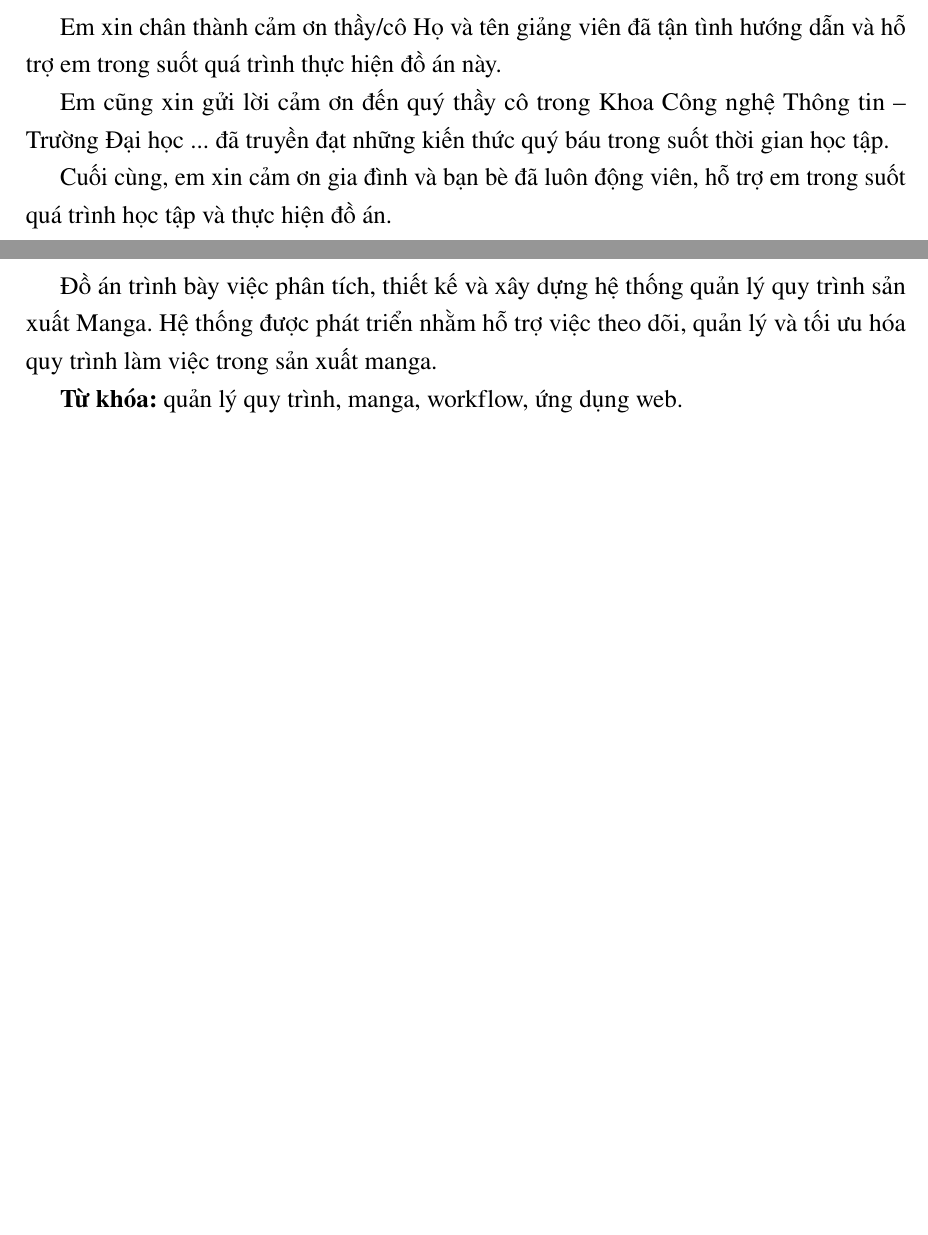
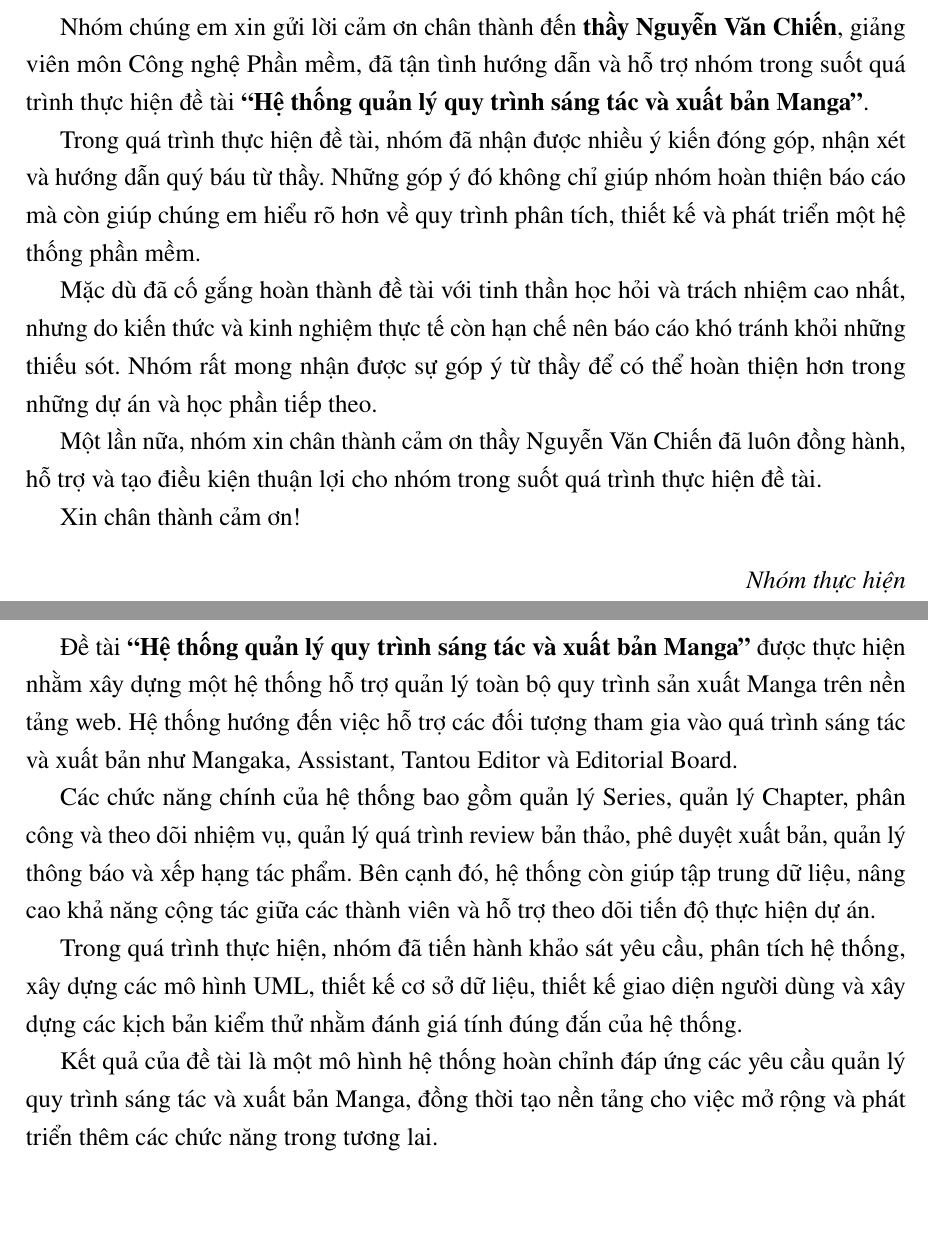
Before and after one commit to trongtan0079/manga-workflow-report, a LaTeX document (main.tex, which reads config/formatting.tex, config/packages.tex, sections/loi_cam_on.tex): two parts of pages 2 and 3 of 19, joined at a grey line, cut at the place of the change. Compiled offline with pdfLaTeX.

Commit message:
cập nhật nội dung lời cảm ơn và tóm tắt

```diff
--- a/config/formatting.tex
+++ b/config/formatting.tex
@@ -2,13 +2,13 @@
 % FORMATTING - Định dạng tài liệu
 % ====================================
 
-% Định nghĩa bảng màu chuyên nghiệp
-\definecolor{navyblue}{RGB}{27, 54, 93}      % Xanh Navy đậm, học thuật
-\definecolor{charcoal}{RGB}{51, 51, 51}      % Xám đậm cho chữ chính
+% Định nghĩa bảng màu đen trắng (theo yêu cầu chữ màu đen)
+\definecolor{navyblue}{RGB}{0, 0, 0}          % Đen cho tiêu đề, header
+\definecolor{charcoal}{RGB}{0, 0, 0}          % Đen cho chữ chính
 \definecolor{lightgray}{RGB}{245, 247, 250}   % Nền xám nhạt cho code
 \definecolor{bordergray}{RGB}{220, 224, 230}  % Màu viền cho bảng/code
-\definecolor{linkblue}{RGB}{20, 80, 160}      % Màu xanh nhã nhặn cho link
-\definecolor{citegreen}{RGB}{40, 120, 40}     % Màu xanh lá cây đậm cho trích dẫn
+\definecolor{linkblue}{RGB}{0, 0, 0}          % Đen cho link
+\definecolor{citegreen}{RGB}{0, 0, 0}         % Đen cho trích dẫn
 
 % Thiết lập lề trang
 \geometry{
@@ -91,9 +91,9 @@
     frame=single,
     rulecolor=\color{bordergray},
     numbers=left,
-    numberstyle=\tiny\color{gray},
+    numberstyle=\tiny\color{black},
     keywordstyle=\color{navyblue}\bfseries,
-    stringstyle=\color{red!70!black},
+    stringstyle=\color{black},
     showstringspaces=false,
     tabsize=4,
     keepspaces=true
--- a/config/packages.tex
+++ b/config/packages.tex
@@ -52,7 +52,7 @@
 \usepackage{appendix}
 
 % Mục lục
-\usepackage{tocloft}
+\usepackage[titles]{tocloft}
 
 % Caption
 \usepackage{caption}
--- a/sections/loi_cam_on.tex
+++ b/sections/loi_cam_on.tex
@@ -5,10 +5,16 @@
 \chapter*{Lời cảm ơn}
 \addcontentsline{toc}{chapter}{Lời cảm ơn}
 
-% Viết lời cảm ơn tại đây
+Nhóm chúng em xin gửi lời cảm ơn chân thành đến \textbf{thầy Nguyễn Văn Chiến}, giảng viên môn Công nghệ Phần mềm, đã tận tình hướng dẫn và hỗ trợ nhóm trong suốt quá trình thực hiện đề tài \textbf{``Hệ thống quản lý quy trình sáng tác và xuất bản Manga''}.
 
-Em xin chân thành cảm ơn thầy/cô \tengvhd{} đã tận tình hướng dẫn và hỗ trợ em trong suốt quá trình thực hiện đồ án này.
+Trong quá trình thực hiện đề tài, nhóm đã nhận được nhiều ý kiến đóng góp, nhận xét và hướng dẫn quý báu từ thầy. Những góp ý đó không chỉ giúp nhóm hoàn thiện báo cáo mà còn giúp chúng em hiểu rõ hơn về quy trình phân tích, thiết kế và phát triển một hệ thống phần mềm.
 
-Em cũng xin gửi lời cảm ơn đến quý thầy cô trong \tenkhoa{} -- \tentruong{} đã truyền đạt những kiến thức quý báu trong suốt thời gian học tập.
+Mặc dù đã cố gắng hoàn thành đề tài với tinh thần học hỏi và trách nhiệm cao nhất, nhưng do kiến thức và kinh nghiệm thực tế còn hạn chế nên báo cáo khó tránh khỏi những thiếu sót. Nhóm rất mong nhận được sự góp ý từ thầy để có thể hoàn thiện hơn trong những dự án và học phần tiếp theo.
 
-Cuối cùng, em xin cảm ơn gia đình và bạn bè đã luôn động viên, hỗ trợ em trong suốt quá trình học tập và thực hiện đồ án.
+Một lần nữa, nhóm xin chân thành cảm ơn thầy Nguyễn Văn Chiến đã luôn đồng hành, hỗ trợ và tạo điều kiện thuận lợi cho nhóm trong suốt quá trình thực hiện đề tài.
+
+Xin chân thành cảm ơn!
+
+\begin{flushright}
+\textit{Nhóm thực hiện}
+\end{flushright}
--- a/sections/tom_tat.tex
+++ b/sections/tom_tat.tex
@@ -5,9 +5,10 @@
 \chapter*{Tóm tắt}
 \addcontentsline{toc}{chapter}{Tóm tắt}
 
-% Viết tóm tắt nội dung đồ án tại đây
-% Nên bao gồm: mục tiêu, phạm vi, phương pháp, kết quả chính
+Đề tài \textbf{``Hệ thống quản lý quy trình sáng tác và xuất bản Manga''} được thực hiện nhằm xây dựng một hệ thống hỗ trợ quản lý toàn bộ quy trình sản xuất Manga trên nền tảng web. Hệ thống hướng đến việc hỗ trợ các đối tượng tham gia vào quá trình sáng tác và xuất bản như Mangaka, Assistant, Tantou Editor và Editorial Board.
 
-Đồ án trình bày việc phân tích, thiết kế và xây dựng hệ thống quản lý quy trình sản xuất Manga. Hệ thống được phát triển nhằm hỗ trợ việc theo dõi, quản lý và tối ưu hóa quy trình làm việc trong sản xuất manga.
+Các chức năng chính của hệ thống bao gồm quản lý Series, quản lý Chapter, phân công và theo dõi nhiệm vụ, quản lý quá trình review bản thảo, phê duyệt xuất bản, quản lý thông báo và xếp hạng tác phẩm. Bên cạnh đó, hệ thống còn giúp tập trung dữ liệu, nâng cao khả năng cộng tác giữa các thành viên và hỗ trợ theo dõi tiến độ thực hiện dự án.
 
-\textbf{Từ khóa:} quản lý quy trình, manga, workflow, ứng dụng web.
+Trong quá trình thực hiện, nhóm đã tiến hành khảo sát yêu cầu, phân tích hệ thống, xây dựng các mô hình UML, thiết kế cơ sở dữ liệu, thiết kế giao diện người dùng và xây dựng các kịch bản kiểm thử nhằm đánh giá tính đúng đắn của hệ thống.
+
+Kết quả của đề tài là một mô hình hệ thống hoàn chỉnh đáp ứng các yêu cầu quản lý quy trình sáng tác và xuất bản Manga, đồng thời tạo nền tảng cho việc mở rộng và phát triển thêm các chức năng trong tương lai.
```
Also changed, not shown: sections/bia.tex (+2 -2 lines), assets/diagrams/sequence_diagram_manga_task_assignment.png (added), main.pdf.
